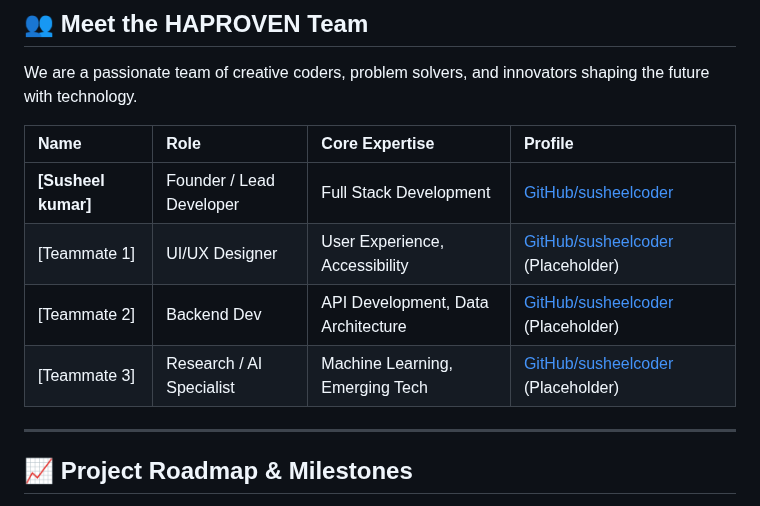
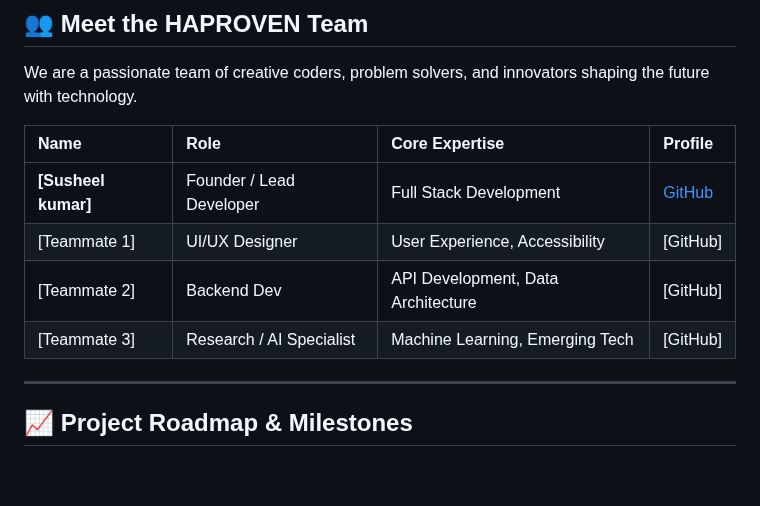
Before and after one commit to susheelkumar9122/haproven, a Markdown page: README.md, the part around the change. Drawn GitHub-style; blank space fills up the shorter version.

```diff
--- a/README.md
+++ b/README.md
@@ -53,10 +53,10 @@ We are a passionate team of creative coders, problem solvers, and innovators sha
 
 | Name | Role | Core Expertise | Profile |
 | :--- | :--- | :--- | :--- |
-| **[Susheel kumar]** | Founder / Lead Developer | Full Stack Development | [GitHub/susheelcoder](https://github.com/susheelcoder) |
-| [Teammate 1] | UI/UX Designer | User Experience, Accessibility | [GitHub/susheelcoder](https://github.com/susheelcoder) (Placeholder) |
-| [Teammate 2] | Backend Dev | API Development, Data Architecture | [GitHub/susheelcoder](https://github.com/susheelcoder) (Placeholder) |
-| [Teammate 3] | Research / AI Specialist | Machine Learning, Emerging Tech | [GitHub/susheelcoder](https://github.com/susheelcoder) (Placeholder) |
+| **[Susheel kumar]** | Founder / Lead Developer | Full Stack Development | [GitHub](https://github.com/susheelcoder) |
+| [Teammate 1] | UI/UX Designer | User Experience, Accessibility | [GitHub]  |
+| [Teammate 2] | Backend Dev | API Development, Data Architecture | [GitHub]|
+| [Teammate 3] | Research / AI Specialist | Machine Learning, Emerging Tech | [GitHub] |
 
 ---
 
```
